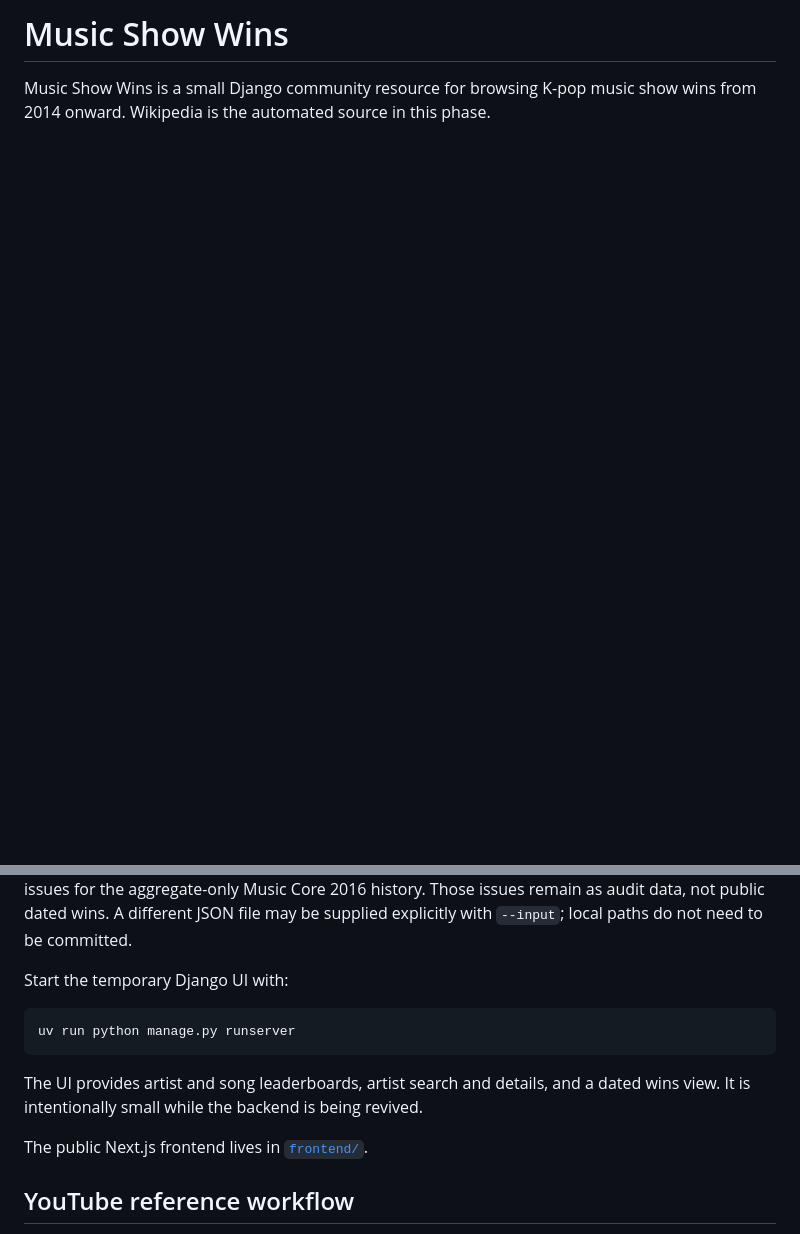
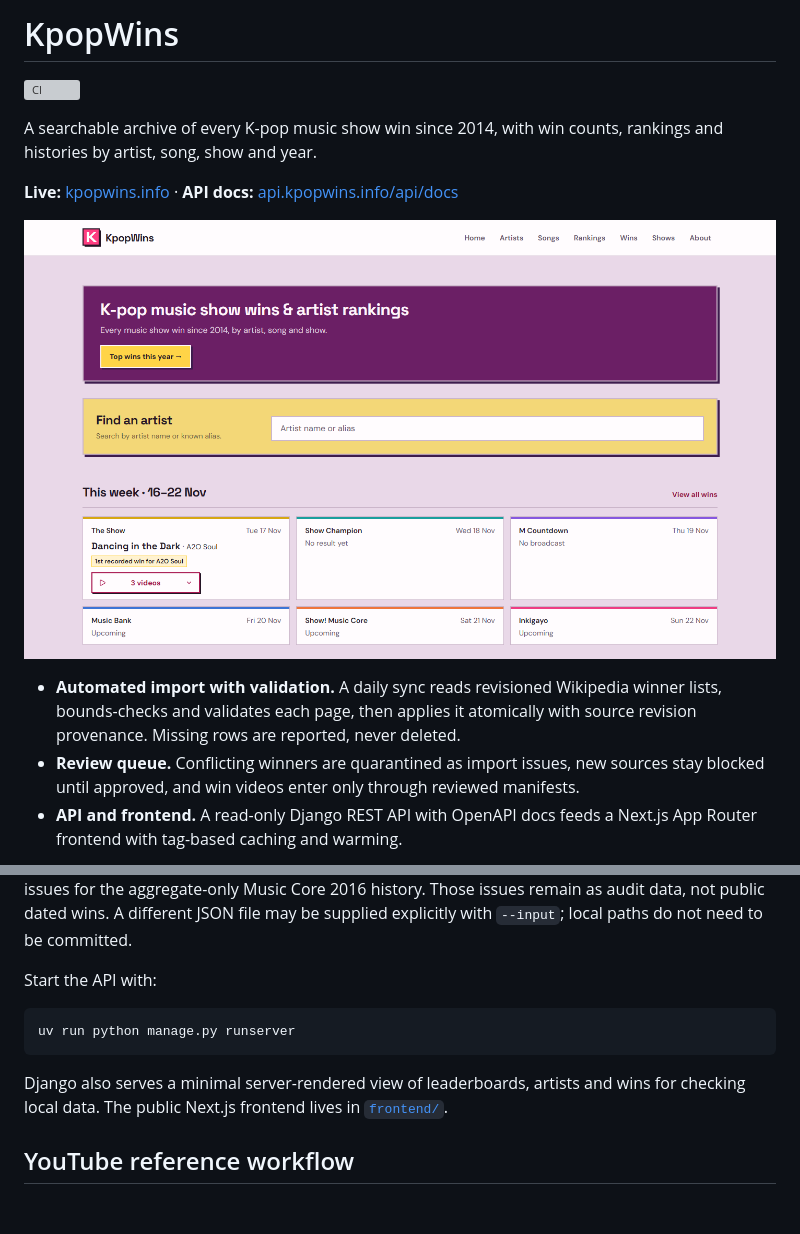
Before and after one commit to badmagick329/musicshowwins, a Markdown page: README.md, 2 parts joined by grey strips. Rendered like a GitHub page; pictures changed too: .github/readme/home.png (added); blank space fills up the shorter version; grey boxes are pictures that could not be loaded.

Commit message:
docs: lead README with live site, screenshot and architecture
Open with the pitch, live and API docs links, CI badge, a homepage screenshot, feature summary and data-flow diagram so visitors see what the project does before setup steps. Drop wording that presented the project as temporary or unfinished, and correct the frontend's stated Next.js version.

````diff
--- a/README.md
+++ b/README.md
@@ -1,4 +1,21 @@
-# Music Show Wins
+# KpopWins
 
-Music Show Wins is a small Django community resource for browsing K-pop music
-show wins from 2014 onward. Wikipedia is the automated source in this phase.
+[![CI](https://github.com/badmagick329/musicshowwins/actions/workflows/ci.yaml/badge.svg?branch=main)](https://github.com/badmagick329/musicshowwins/actions/workflows/ci.yaml)
+
+A searchable archive of every K-pop music show win since 2014, with win counts,
+rankings and histories by artist, song, show and year.
+
+**Live:** [kpopwins.info](https://kpopwins.info) · **API docs:** [api.kpopwins.info/api/docs](https://api.kpopwins.info/api/docs/)
+
+[![KpopWins home page](.github/readme/home.png)](https://kpopwins.info)
+
+- **Automated import with validation.** A daily sync reads revisioned Wikipedia
+  winner lists, bounds-checks and validates each page, then applies it
+  atomically with source revision provenance. Missing rows are reported, never
+  deleted.
+- **Review queue.** Conflicting winners are quarantined as import issues, new
+  sources stay blocked until approved, and win videos enter only through
+  reviewed manifests.
+- **API and frontend.** A read-only Django REST API with OpenAPI docs feeds a
+  Next.js App Router frontend with tag-based caching and warming.
+
@@ -35,16 +64,15 @@ aggregate-only Music Core 2016 history. Those issues remain as audit data, not
 public dated wins. A different JSON file may be supplied explicitly with
 `--input`; local paths do not need to be committed.
 
-Start the temporary Django UI with:
+Start the API with:
 
 ```text
 uv run python manage.py runserver
 ```
 
-The UI provides artist and song leaderboards, artist search and details, and a
-dated wins view. It is intentionally small while the backend is being revived.
-
-The public Next.js frontend lives in [`frontend/`](frontend/README.md).
+Django also serves a minimal server-rendered view of leaderboards, artists and
+wins for checking local data. The public Next.js frontend lives in
+[`frontend/`](frontend/README.md).
 
 ## YouTube reference workflow
 
````
Also changed, not shown: other parts of README.md (+12 -0 lines), frontend/README.md (+1 -1 lines).
